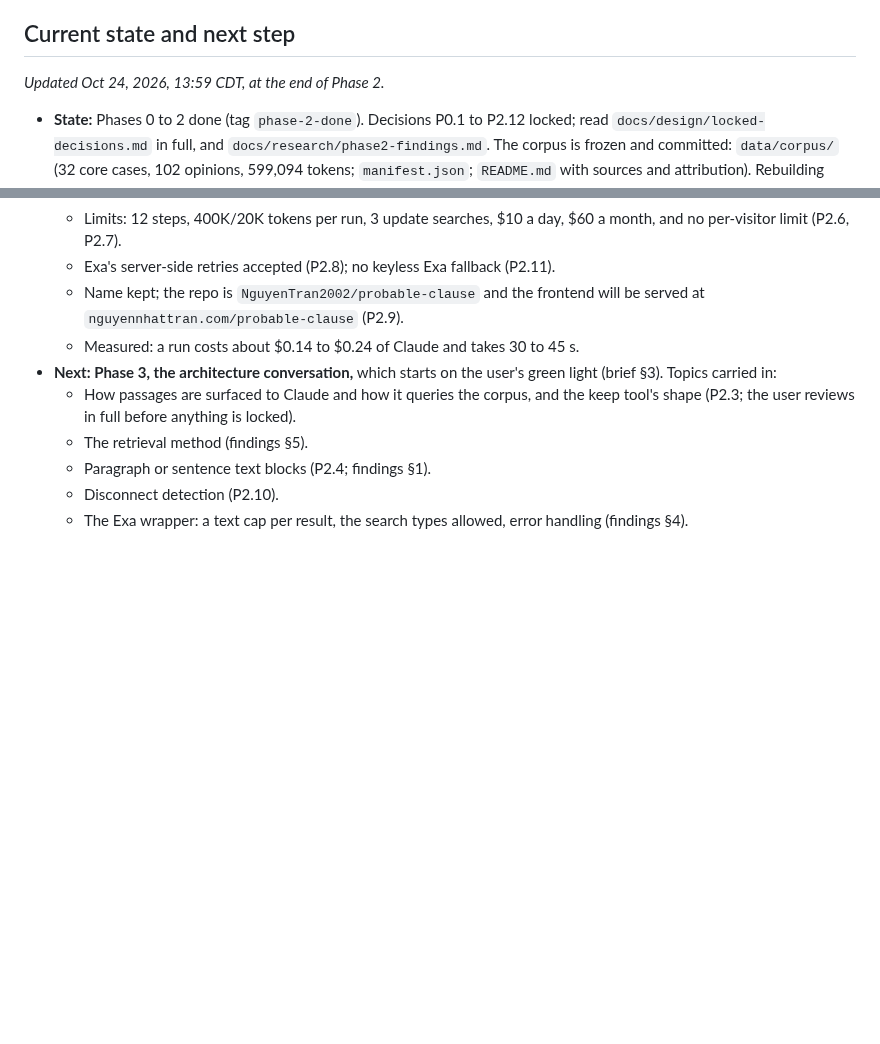
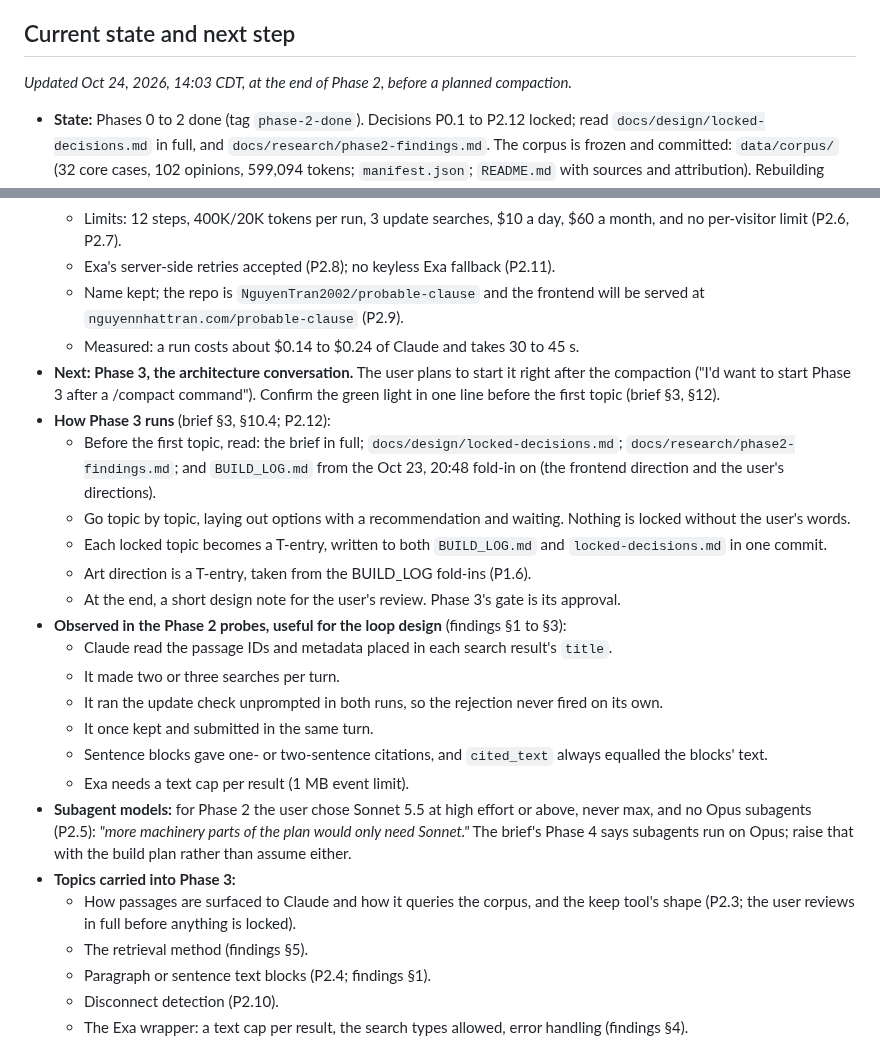
Before and after one commit to NguyenTran2002/probable-clause, a Markdown page: CLAUDE.md, 2 parts joined by grey strips. Rendered like a GitHub page; blank space fills up the shorter version.

Commit message:
CLAUDE.md: current state before the planned compaction; how Phase 3 runs
Co-Authored-By: Claude Opus 5.5 <noreply@anthropic.com>

```diff
--- a/CLAUDE.md
+++ b/CLAUDE.md
@@ -73,7 +73,7 @@ Two Claude Code sessions share this folder and the `main` branch. The **main ses
 
 ## Current state and next step
 
-*Updated Oct 24, 2026, 13:59 CDT, at the end of Phase 2.*
+*Updated Oct 24, 2026, 14:03 CDT, at the end of Phase 2, before a planned compaction.*
 
 - **State:** Phases 0 to 2 done (tag `phase-2-done`). Decisions P0.1 to P2.12 locked; read `docs/design/locked-decisions.md` in full, and `docs/research/phase2-findings.md`. The corpus is frozen and committed: `data/corpus/` (32 core cases, 102 opinions, 599,094 tokens; `manifest.json`; `README.md` with sources and attribution). Rebuilding reproduces it from the local raw cache (order below). The text changes only through `scripts/corrections.json`, each entry agent-confirmed (P1.21).
 - **Settled in Phase 2:**
@@ -84,7 +84,22 @@ Two Claude Code sessions share this folder and the `main` branch. The **main ses
   - Exa's server-side retries accepted (P2.8); no keyless Exa fallback (P2.11).
   - Name kept; the repo is `NguyenTran2002/probable-clause` and the frontend will be served at `nguyennhattran.com/probable-clause` (P2.9).
   - Measured: a run costs about $0.14 to $0.24 of Claude and takes 30 to 45 s.
-- **Next: Phase 3, the architecture conversation,** which starts on the user's green light (brief §3). Topics carried in:
+- **Next: Phase 3, the architecture conversation.** The user plans to start it right after the compaction ("I'd want to start Phase 3 after a /compact command"). Confirm the green light in one line before the first topic (brief §3, §12).
+- **How Phase 3 runs** (brief §3, §10.4; P2.12):
+  - Before the first topic, read: the brief in full; `docs/design/locked-decisions.md`; `docs/research/phase2-findings.md`; and `BUILD_LOG.md` from the Oct 23, 20:48 fold-in on (the frontend direction and the user's directions).
+  - Go topic by topic, laying out options with a recommendation and waiting. Nothing is locked without the user's words.
+  - Each locked topic becomes a T-entry, written to both `BUILD_LOG.md` and `locked-decisions.md` in one commit.
+  - Art direction is a T-entry, taken from the BUILD_LOG fold-ins (P1.6).
+  - At the end, a short design note for the user's review. Phase 3's gate is its approval.
+- **Observed in the Phase 2 probes, useful for the loop design** (findings §1 to §3):
+  - Claude read the passage IDs and metadata placed in each search result's `title`.
+  - It made two or three searches per turn.
+  - It ran the update check unprompted in both runs, so the rejection never fired on its own.
+  - It once kept and submitted in the same turn.
+  - Sentence blocks gave one- or two-sentence citations, and `cited_text` always equalled the blocks' text.
+  - Exa needs a text cap per result (1 MB event limit).
+- **Subagent models:** for Phase 2 the user chose Sonnet 5.5 at high effort or above, never max, and no Opus subagents (P2.5): *"more machinery parts of the plan would only need Sonnet."* The brief's Phase 4 says subagents run on Opus; raise that with the build plan rather than assume either.
+- **Topics carried into Phase 3:**
   - How passages are surfaced to Claude and how it queries the corpus, and the keep tool's shape (P2.3; the user reviews in full before anything is locked).
   - The retrieval method (findings §5).
   - Paragraph or sentence text blocks (P2.4; findings §1).
```
